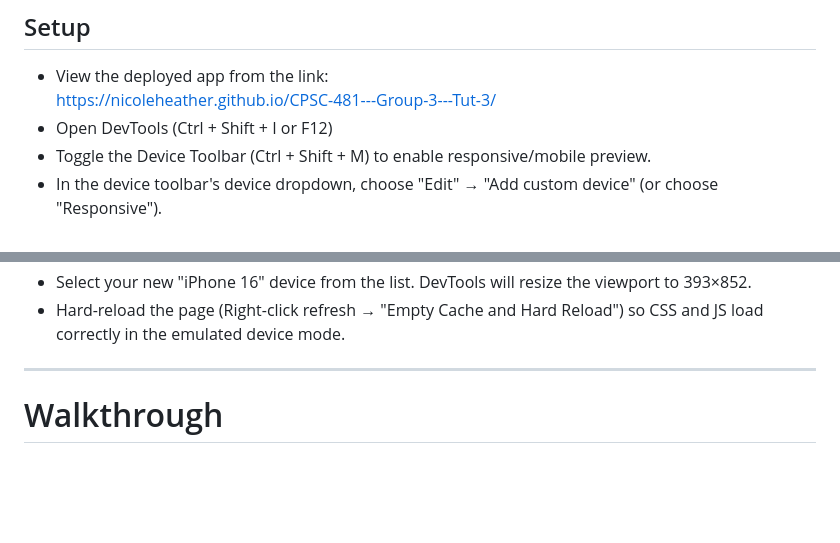
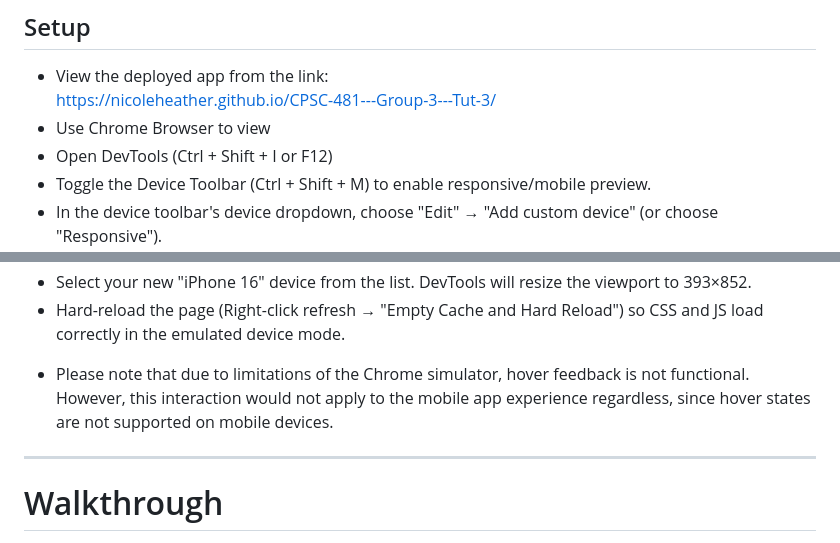
Before and after one commit to NicoleHeather/CPSC-481---Group-3---Tut-3, a Markdown page: README.md, 2 parts joined by grey strips. Rendered like a GitHub page; blank space fills up the shorter version.

Commit message:
Update README with Chrome simulator hover feedback note
Added note about Chrome simulator limitations for hover feedback.

```diff
--- a/README.md
+++ b/README.md
@@ -12,6 +12,7 @@ Keenan Hanearin-Balczer, 30171362, keenan.hanearinbalcz@ucalgary.ca
 ## Setup
 - View the deployed app from the link:
   https://nicoleheather.github.io/CPSC-481---Group-3---Tut-3/
+- Use Chrome Browser to view
 - Open DevTools (Ctrl + Shift + I or F12)
 - Toggle the Device Toolbar (Ctrl + Shift + M) to enable responsive/mobile preview.
 - In the device toolbar's device dropdown, choose "Edit" → "Add custom device" (or choose "Responsive").
@@ -23,6 +24,8 @@ Keenan Hanearin-Balczer, 30171362, keenan.hanearinbalcz@ucalgary.ca
   - User agent string: leave default or choose an iPhone-like UA
 - Select your new "iPhone 16" device from the list. DevTools will resize the viewport to 393×852.
 - Hard-reload the page (Right-click refresh → "Empty Cache and Hard Reload") so CSS and JS load correctly in the emulated device mode.
+
+* Please note that due to limitations of the Chrome simulator, hover feedback is not functional. However, this interaction would not apply to the mobile app experience regardless, since hover states are not supported on mobile devices.
 
 ---
 
```
